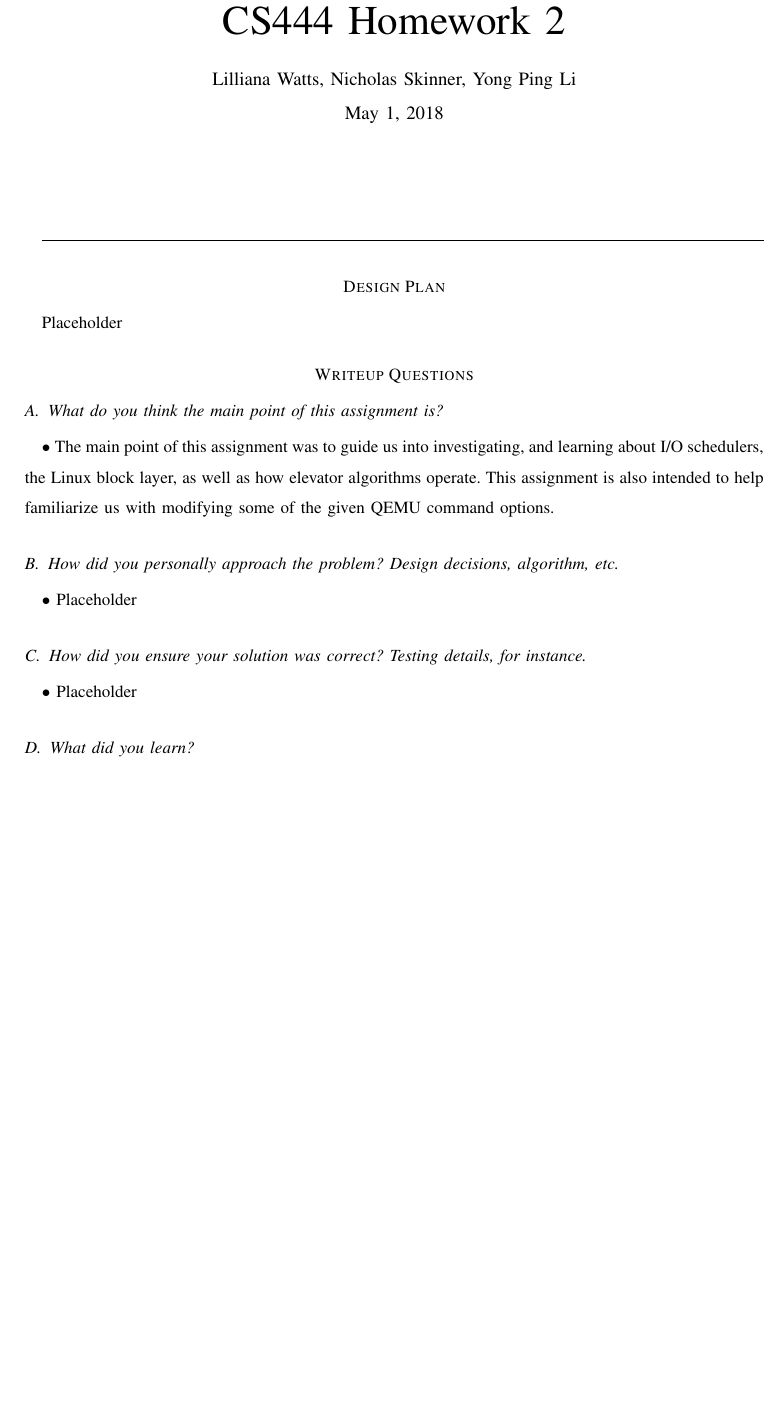
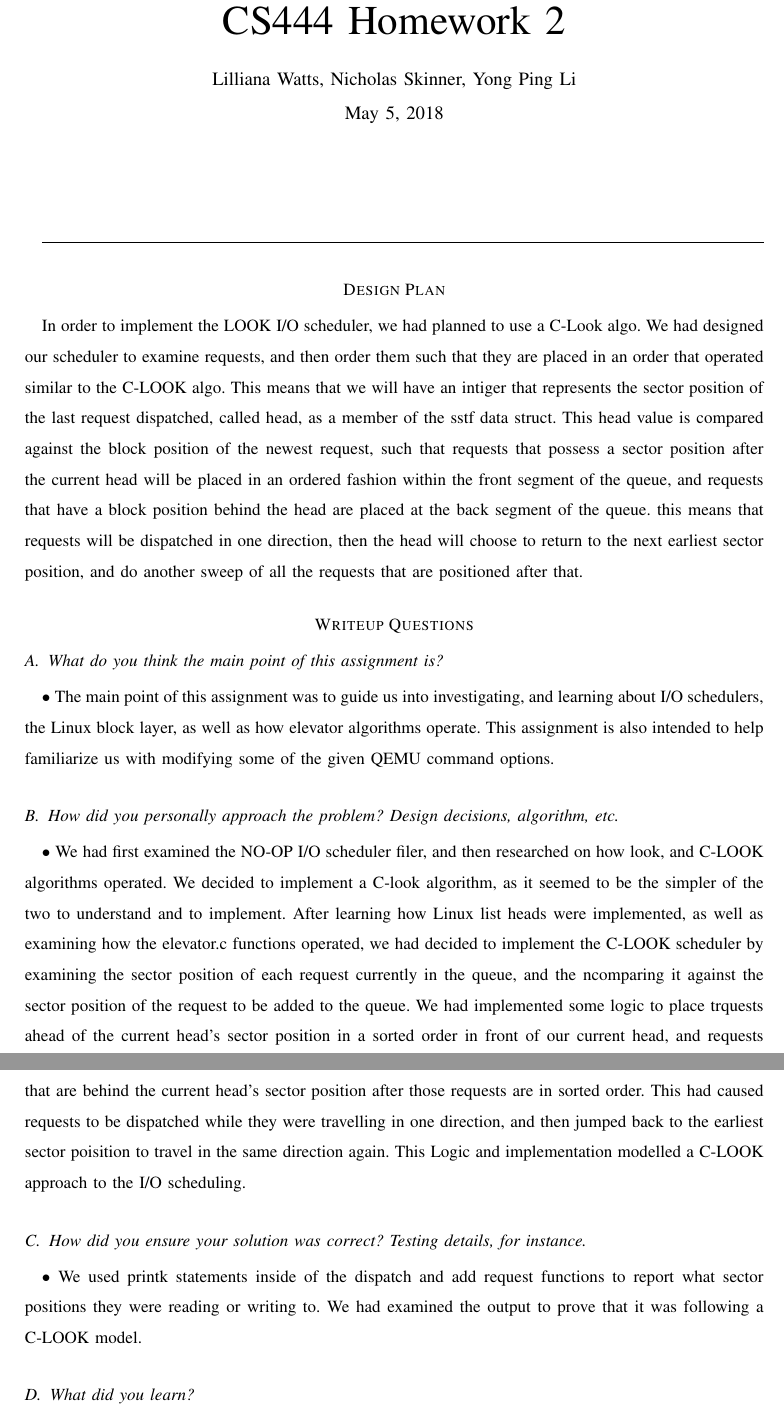
Before and after one commit to Skinnern/CS444, a LaTeX problem sheet (HW2/CS444HW2_Writeup.tex): part of page 1 of 2 before the commit and two parts of pages 1 and 2 of 3 after it, the two joined at a grey line, cut so that both start at the same text, the shorter picture padded with empty space. The pictures show the PDF file HW2/CS444HW2_Writeup.pdf that the author committed with the source.

Commit message:
Finish Writeup
Finished Writeup, making patch file

```diff
--- a/HW2/CS444HW2_Writeup.tex
+++ b/HW2/CS444HW2_Writeup.tex
@@ -26,7 +26,7 @@
 	\maketitle
 	\hrulefill
 	\section*{Design Plan}
-	Placeholder
+	In order to implement the LOOK I/O scheduler, we had planned to use a C-Look algo. We had designed our scheduler to examine requests, and then order them such that they are placed in an order that operated similar to the C-LOOK  algo. This means that we will have an intiger that represents the sector position of the last request dispatched, called head, as a member of the sstf data struct. This head value is compared against the block position of the newest request, such that requests that possess a sector position after the current head will be placed in an ordered fashion within the front segment of the queue, and requests that have a block position behind the head are placed at the back segment of the queue. this means that requests will be dispatched in one direction, then the head will choose to return to the next earliest sector position, and do another sweep of all the requests that are positioned after that.
 
 	\section*{Writeup Questions}
 
@@ -35,14 +35,13 @@
 
 	\subsection{How did you personally approach the problem? Design decisions, algorithm, etc.}
 	%[1] and [2] are placeholders for bibliography
-	$\bullet$ Placeholder
+	$\bullet$ We had first examined the NO-OP I/O scheduler filer, and then researched on how look, and C-LOOK algorithms operated. We decided to implement a C-look algorithm, as it seemed to be the simpler of the two to understand and to implement. After learning how Linux list heads were implemented, as well as examining how the elevator.c functions operated, we had decided to implement the C-LOOK scheduler by examining the sector position of each request currently in the queue, and the ncomparing it against the sector position of the request to be added to the queue. We had implemented some logic to place trquests ahead of the current head's sector position in a sorted order in front of our current head, and requests that are behind the current head's sector position after those requests are in sorted order. This had caused requests to be dispatched while they were travelling in one direction, and then jumped back to the earliest sector poisition to travel in the same direction again. This Logic and implementation modelled a C-LOOK approach to the I/O scheduling.
 
 
 	\subsection{How did you ensure your solution was correct? Testing details, for instance.}
-	$\bullet$ Placeholder
+	$\bullet$ We used printk statements inside of the dispatch and add request functions to report what sector positions they were reading or writing to. We had examined the output to prove that it was following a C-LOOK model.
 
 	\subsection{What did you learn?}
 	$\bullet$ We learned about how the block layer, elevator algorithms, and the I/O schedulers operate to organize and carry out write requests on a drive. We also learned how we can disable the virtual I/O used on out previous QEMU command line.
 
 	\subsection{How should the TA evaluate your work? Provide detailed steps to prove correctness.}
-	$\bullet$ Placeholder
```
Also changed, not shown: HW2/CS444HW2_Writeup.bbl, HW2/CS444HW2_Writeup.pdf, HW2/CS444HW2_Writeup.tex (15 more changed lines), 5 other files.
